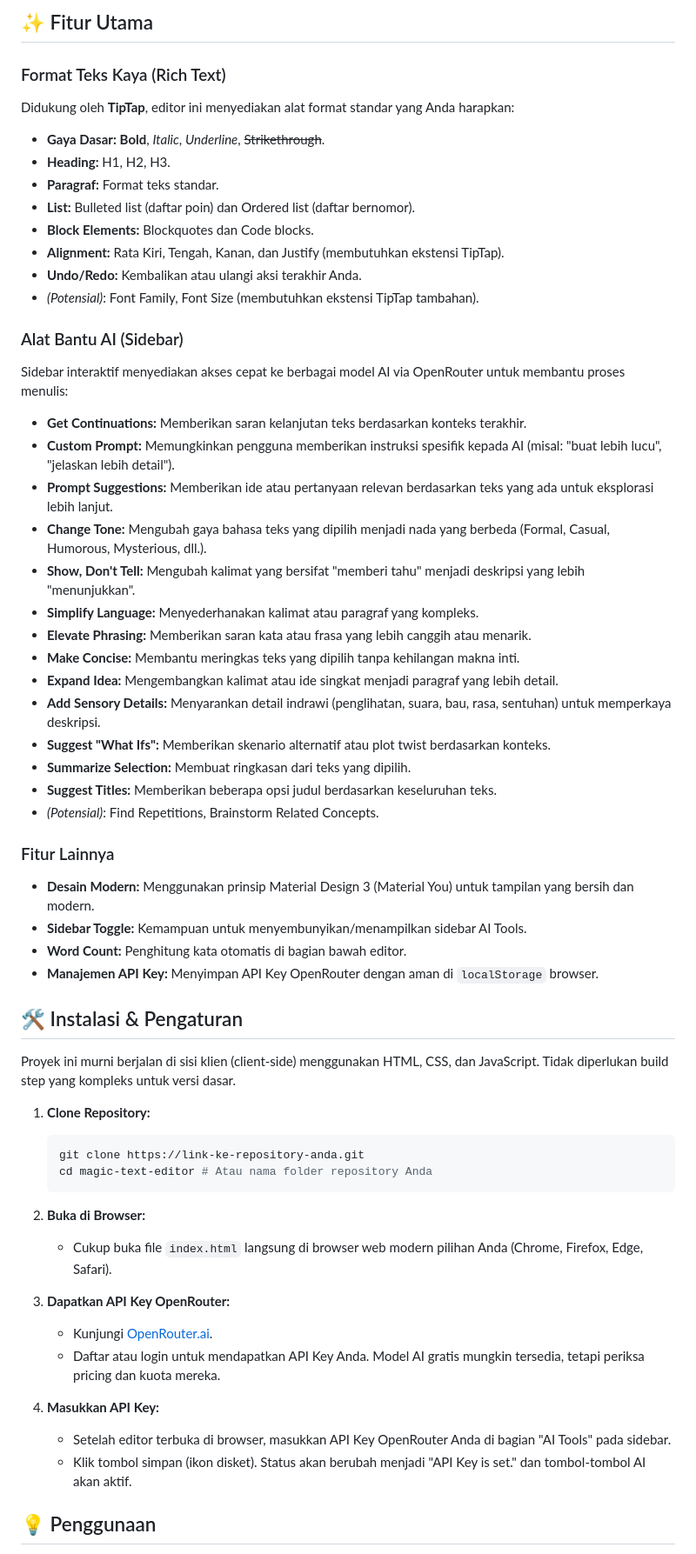
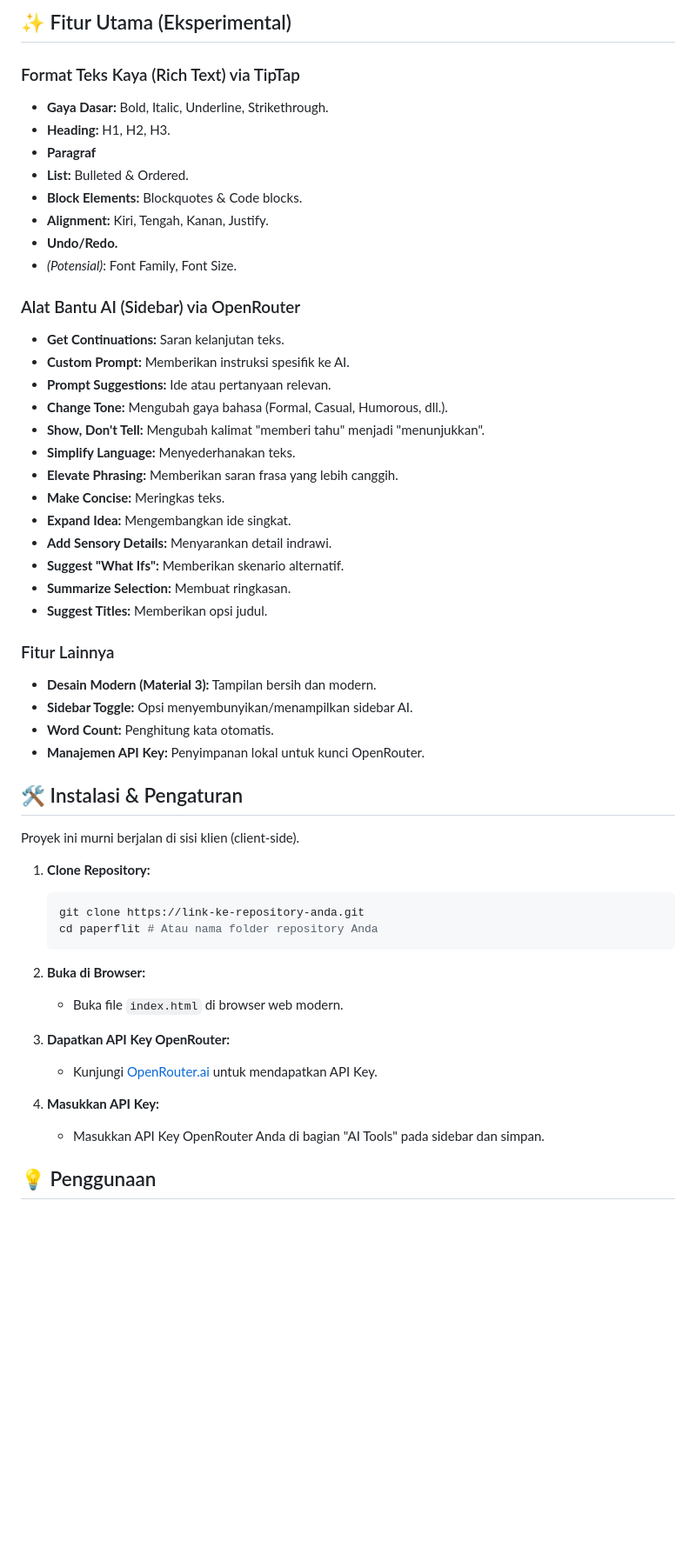
Before and after one commit to Ardelyo/paperflit, a Markdown page: README.md, the part around the change printed below. Shown: that part at 87% size. Drawn GitHub-style; blank space fills up the shorter version.

````diff
--- a/README.md
+++ b/README.md
@@ -27,61 +28,56 @@ Proyek ini bertujuan untuk menyediakan lingkungan menulis yang intuitif dan powe
 *(Ganti dengan link screenshot atau GIF demo)*
 -->
 
-## ✨ Fitur Utama
+## ✨ Fitur Utama (Eksperimental)
 
-### Format Teks Kaya (Rich Text)
-Didukung oleh **TipTap**, editor ini menyediakan alat format standar yang Anda harapkan:
-*   **Gaya Dasar:** **Bold**, *Italic*, _Underline_, ~~Strikethrough~~.
+### Format Teks Kaya (Rich Text) via TipTap
+*   **Gaya Dasar:** Bold, Italic, Underline, Strikethrough.
 *   **Heading:** H1, H2, H3.
-*   **Paragraf:** Format teks standar.
-*   **List:** Bulleted list (daftar poin) dan Ordered list (daftar bernomor).
-*   **Block Elements:** Blockquotes dan Code blocks.
-*   **Alignment:** Rata Kiri, Tengah, Kanan, dan Justify (membutuhkan ekstensi TipTap).
-*   **Undo/Redo:** Kembalikan atau ulangi aksi terakhir Anda.
-*   *(Potensial)*: Font Family, Font Size (membutuhkan ekstensi TipTap tambahan).
+*   **Paragraf**
+*   **List:** Bulleted & Ordered.
+*   **Block Elements:** Blockquotes & Code blocks.
+*   **Alignment:** Kiri, Tengah, Kanan, Justify.
+*   **Undo/Redo.**
+*   *(Potensial)*: Font Family, Font Size.
 
-### Alat Bantu AI (Sidebar)
-Sidebar interaktif menyediakan akses cepat ke berbagai model AI via OpenRouter untuk membantu proses menulis:
-*   **Get Continuations:** Memberikan saran kelanjutan teks berdasarkan konteks terakhir.
-*   **Custom Prompt:** Memungkinkan pengguna memberikan instruksi spesifik kepada AI (misal: "buat lebih lucu", "jelaskan lebih detail").
-*   **Prompt Suggestions:** Memberikan ide atau pertanyaan relevan berdasarkan teks yang ada untuk eksplorasi lebih lanjut.
-*   **Change Tone:** Mengubah gaya bahasa teks yang dipilih menjadi nada yang berbeda (Formal, Casual, Humorous, Mysterious, dll.).
-*   **Show, Don't Tell:** Mengubah kalimat yang bersifat "memberi tahu" menjadi deskripsi yang lebih "menunjukkan".
-*   **Simplify Language:** Menyederhanakan kalimat atau paragraf yang kompleks.
-*   **Elevate Phrasing:** Memberikan saran kata atau frasa yang lebih canggih atau menarik.
-*   **Make Concise:** Membantu meringkas teks yang dipilih tanpa kehilangan makna inti.
-*   **Expand Idea:** Mengembangkan kalimat atau ide singkat menjadi paragraf yang lebih detail.
-*   **Add Sensory Details:** Menyarankan detail indrawi (penglihatan, suara, bau, rasa, sentuhan) untuk memperkaya deskripsi.
-*   **Suggest "What Ifs":** Memberikan skenario alternatif atau plot twist berdasarkan konteks.
-*   **Summarize Selection:** Membuat ringkasan dari teks yang dipilih.
-*   **Suggest Titles:** Memberikan beberapa opsi judul berdasarkan keseluruhan teks.
-*   *(Potensial)*: Find Repetitions, Brainstorm Related Concepts.
+### Alat Bantu AI (Sidebar) via OpenRouter
+*   **Get Continuations:** Saran kelanjutan teks.
+*   **Custom Prompt:** Memberikan instruksi spesifik ke AI.
+*   **Prompt Suggestions:** Ide atau pertanyaan relevan.
+*   **Change Tone:** Mengubah gaya bahasa (Formal, Casual, Humorous, dll.).
+*   **Show, Don't Tell:** Mengubah kalimat "memberi tahu" menjadi "menunjukkan".
+*   **Simplify Language:** Menyederhanakan teks.
+*   **Elevate Phrasing:** Memberikan saran frasa yang lebih canggih.
+*   **Make Concise:** Meringkas teks.
+*   **Expand Idea:** Mengembangkan ide singkat.
+*   **Add Sensory Details:** Menyarankan detail indrawi.
+*   **Suggest "What Ifs":** Memberikan skenario alternatif.
+*   **Summarize Selection:** Membuat ringkasan.
+*   **Suggest Titles:** Memberikan opsi judul.
 
 ### Fitur Lainnya
-*   **Desain Modern:** Menggunakan prinsip Material Design 3 (Material You) untuk tampilan yang bersih dan modern.
-*   **Sidebar Toggle:** Kemampuan untuk menyembunyikan/menampilkan sidebar AI Tools.
-*   **Word Count:** Penghitung kata otomatis di bagian bawah editor.
-*   **Manajemen API Key:** Menyimpan API Key OpenRouter dengan aman di `localStorage` browser.
+*   **Desain Modern (Material 3):** Tampilan bersih dan modern.
+*   **Sidebar Toggle:** Opsi menyembunyikan/menampilkan sidebar AI.
+*   **Word Count:** Penghitung kata otomatis.
+*   **Manajemen API Key:** Penyimpanan lokal untuk kunci OpenRouter.
 
 ## 🛠️ Instalasi & Pengaturan
 
-Proyek ini murni berjalan di sisi klien (client-side) menggunakan HTML, CSS, dan JavaScript. Tidak diperlukan build step yang kompleks untuk versi dasar.
+Proyek ini murni berjalan di sisi klien (client-side).
 
 1.  **Clone Repository:**
     ```bash
     git clone https://link-ke-repository-anda.git
-    cd magic-text-editor # Atau nama folder repository Anda
+    cd paperflit # Atau nama folder repository Anda
     ```
 2.  **Buka di Browser:**
-    *   Cukup buka file `index.html` langsung di browser web modern pilihan Anda (Chrome, Firefox, Edge, Safari).
+    *   Buka file `index.html` di browser web modern.
 
 3.  **Dapatkan API Key OpenRouter:**
-    *   Kunjungi [OpenRouter.ai](https://openrouter.ai/).
-    *   Daftar atau login untuk mendapatkan API Key Anda. Model AI gratis mungkin tersedia, tetapi periksa pricing dan kuota mereka.
+    *   Kunjungi [OpenRouter.ai](https://openrouter.ai/) untuk mendapatkan API Key.
 
 4.  **Masukkan API Key:**
-    *   Setelah editor terbuka di browser, masukkan API Key OpenRouter Anda di bagian "AI Tools" pada sidebar.
-    *   Klik tombol simpan (ikon disket). Status akan berubah menjadi "API Key is set." dan tombol-tombol AI akan aktif.
+    *   Masukkan API Key OpenRouter Anda di bagian "AI Tools" pada sidebar dan simpan.
 
 ## 💡 Penggunaan
 
````
Also changed, not shown: other parts of README.md (+23 -45 lines).
